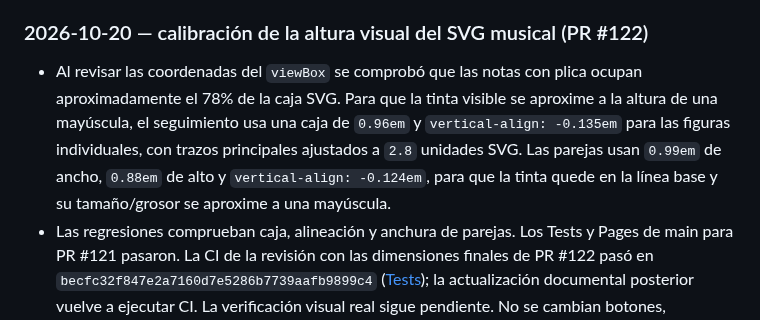
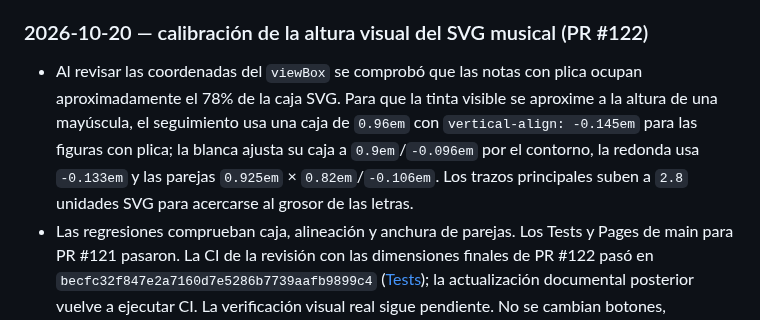
Before and after one commit to Teliu-p/BandaBase, a Markdown page: docs/decisions-and-incidents.md, the part around the change. GitHub-like rendering.

Commit message:
docs(incidents): finalize note baseline dimensions

```diff
--- a/docs/decisions-and-incidents.md
+++ b/docs/decisions-and-incidents.md
@@ -162,7 +162,7 @@ PR: https://github.com/Teliu-p/BandaBase/pull/115.
 
 ### 2026-10-20 — calibración de la altura visual del SVG musical (PR #122)
 
-- Al revisar las coordenadas del `viewBox` se comprobó que las notas con plica ocupan aproximadamente el 78% de la caja SVG. Para que la tinta visible se aproxime a la altura de una mayúscula, el seguimiento usa una caja de `0.96em` y `vertical-align: -0.135em` para las figuras individuales, con trazos principales ajustados a `2.8` unidades SVG. Las parejas usan `0.99em` de ancho, `0.88em` de alto y `vertical-align: -0.124em`, para que la tinta quede en la línea base y su tamaño/grosor se aproxime a una mayúscula.
+- Al revisar las coordenadas del `viewBox` se comprobó que las notas con plica ocupan aproximadamente el 78% de la caja SVG. Para que la tinta visible se aproxime a la altura de una mayúscula, el seguimiento usa una caja de `0.96em` con `vertical-align: -0.145em` para las figuras con plica; la blanca ajusta su caja a `0.9em`/`-0.096em` por el contorno, la redonda usa `-0.133em` y las parejas `0.925em` × `0.82em`/`-0.106em`. Los trazos principales suben a `2.8` unidades SVG para acercarse al grosor de las letras.
 - Las regresiones comprueban caja, alineación y anchura de parejas. Los Tests y Pages de main para PR #121 pasaron. La CI de la revisión con las dimensiones finales de PR #122 pasó en `becfc32f847e2a7160d7e5286b7739aafb9899c4` ([Tests](https://github.com/Teliu-p/BandaBase/actions/runs/39445031361)); la actualización documental posterior vuelve a ejecutar CI. La verificación visual real sigue pendiente. No se cambian botones, contenido almacenado, Supabase, datos, Storage, políticas, RLS ni migraciones.
 
 ## Formato recomendado para agregar incidentes
```
